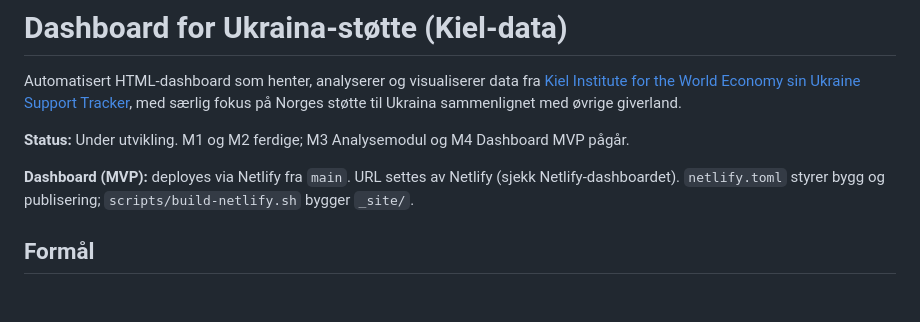
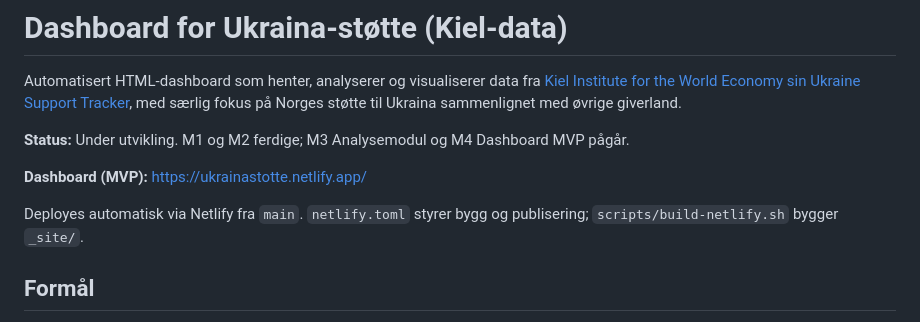
Before and after one commit to marhip97/ukrainastotte, a Markdown page: README.md, the part around the change. Rendered like a GitHub page; blank space fills up the shorter version.

Commit message:
docs: sett dashboard-URL til ukrainastotte.netlify.app
Netlify-deploy fra PR #16 er live. README og fremdriftsprotokoll
oppdatert med konkret URL.

```diff
--- a/README.md
+++ b/README.md
@@ -6,9 +6,10 @@ med særlig fokus på Norges støtte til Ukraina sammenlignet med øvrige giverl
 
 **Status:** Under utvikling. M1 og M2 ferdige; M3 Analysemodul og M4 Dashboard MVP pågår.
 
-**Dashboard (MVP):** deployes via Netlify fra `main`. URL settes av Netlify
-(sjekk Netlify-dashboardet). `netlify.toml` styrer bygg og publisering;
-`scripts/build-netlify.sh` bygger `_site/`.
+**Dashboard (MVP):** <https://ukrainastotte.netlify.app/>
+
+Deployes automatisk via Netlify fra `main`. `netlify.toml` styrer bygg
+og publisering; `scripts/build-netlify.sh` bygger `_site/`.
 
 ## Formål
 
```
Also changed, not shown: prosjektplan.md (+1 -0 lines).
